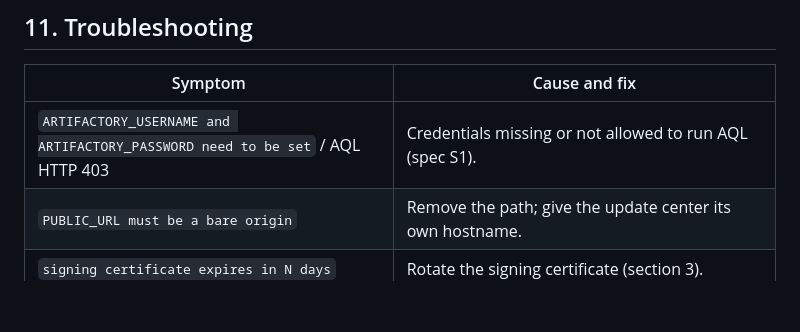
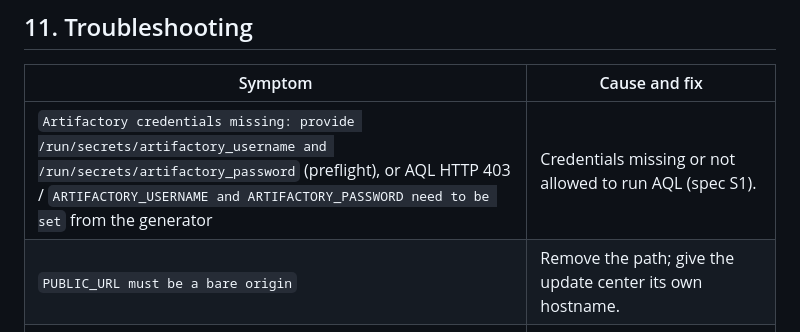
Before and after one commit to HaleTechCo/easy-update-center, a Markdown page: docs/operations.md, the part around the change. Drawn GitHub-style; blank space fills up the shorter version.

Commit message:
Fix operations.md troubleshooting row to name the preflight message
Our preflight (uc/uc/preflight.py) stops the run before the generator jar
launches, so operators see its message, not the upstream Java string quoted
alone. Name both, since the upstream string can still appear if credentials
exist but are rejected mid-run.

Co-Authored-By: Claude Sonnet 5 <noreply@anthropic.com>

```diff
--- a/docs/operations.md
+++ b/docs/operations.md
@@ -180,7 +180,7 @@ available for a proxy in front.
 
 | Symptom | Cause and fix |
 |---|---|
-| `ARTIFACTORY_USERNAME and ARTIFACTORY_PASSWORD need to be set` / AQL HTTP 403 | Credentials missing or not allowed to run AQL (spec S1). |
+| `Artifactory credentials missing: provide /run/secrets/artifactory_username and /run/secrets/artifactory_password` (preflight), or AQL HTTP 403 / `ARTIFACTORY_USERNAME and ARTIFACTORY_PASSWORD need to be set` from the generator | Credentials missing or not allowed to run AQL (spec S1). |
 | `PUBLIC_URL must be a bare origin` | Remove the path; give the update center its own hostname. |
 | `signing certificate expires in N days` | Rotate the signing certificate (section 3). |
 | `plugin count N < 0.9 × M` | The source shrank. Check `uc doctor`; if intended, `uc generate --force`. |
```
